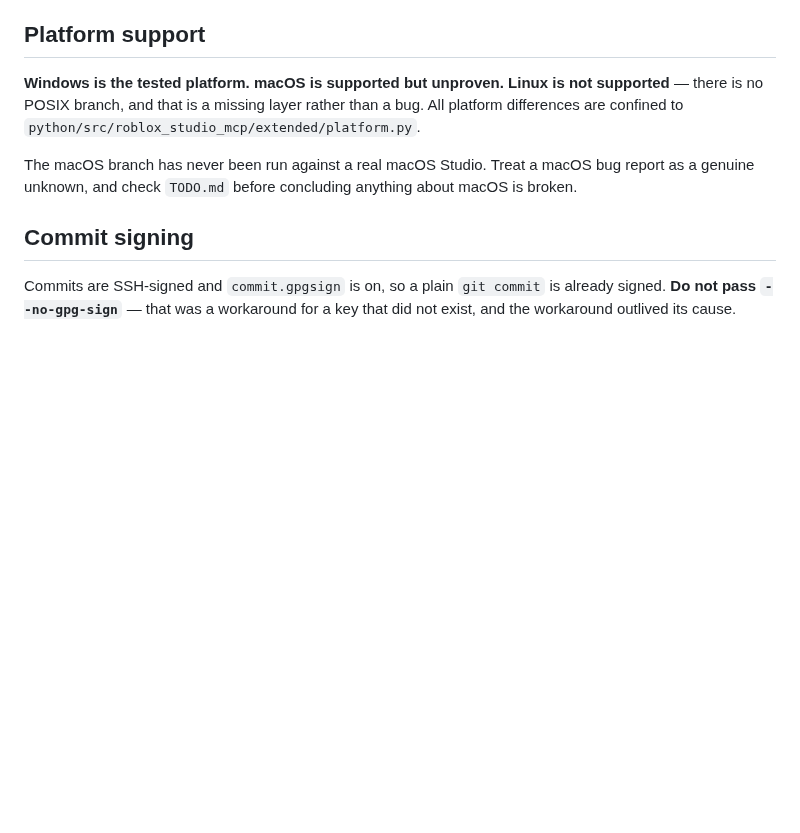
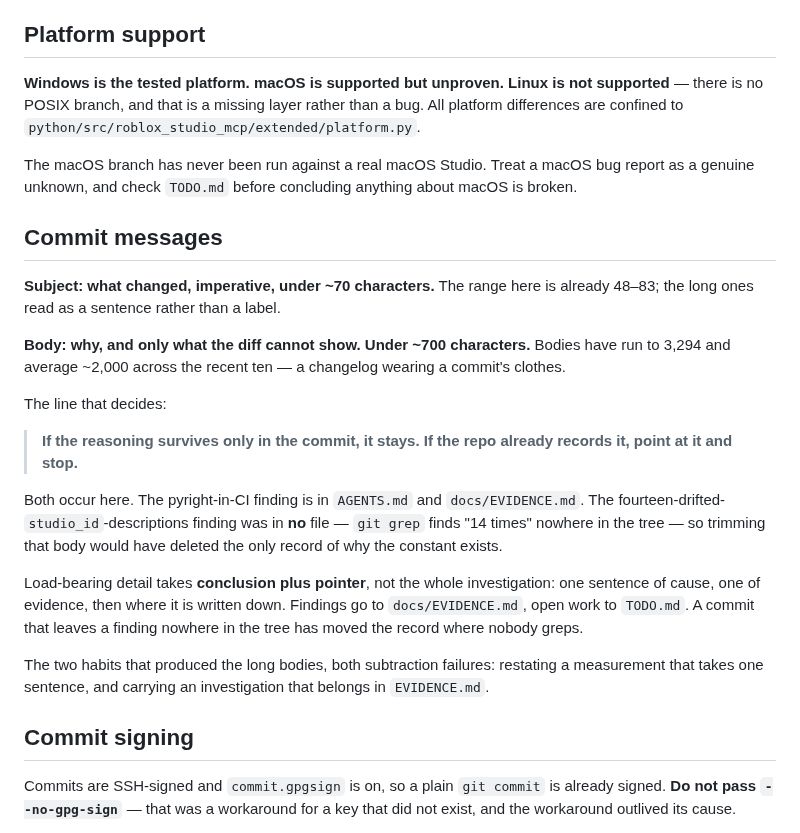
Before and after one commit to bdidk235/RobloxStudioMCP, a Markdown page: CONTRIBUTING.md, the part around the change. Rendered like a GitHub page; blank space fills up the shorter version.

Commit message:
Cap commit bodies at what the diff cannot show
Measured first, because "too long" is a judgement and the numbers were not in
front of me. Bodies on the recent ten run 1,241-3,294 chars, ~2,000 average;
all-time total 136,880. Subjects run 48-83, which is already a reasonable
range, so the rule leaves subjects alone.

The rule added to CONTRIBUTING.md turns on one distinction rather than on
length: if the reasoning survives only in the commit it stays, and if the repo
already records it the commit points and stops. Both cases are real here. The
pyright-in-CI finding is in AGENTS.md and docs/EVIDENCE.md. The
fourteen-drifted-studio_id-descriptions finding was in no file at all - grep for
"14 times" or "3591" finds nothing in the tree - so trimming that body would
have deleted the only record of why the constant exists. That is the failure a
length cap invites.

Names the two habits that produced the long bodies, since both are subtraction
failures rather than verbosity: restating a measurement that fits in one
sentence, and carrying an investigation that belongs in EVIDENCE.md.

First draft of the section was 2,088 chars - itself four times the budget it
sets. Cut to 1,266 before committing, which is the rule being applied to the
rule. CONTRIBUTING.md is ungated, so nothing but reading catches this.

Gates: 742 passed, 2 skipped.

```diff
--- a/CONTRIBUTING.md
+++ b/CONTRIBUTING.md
@@ -104,6 +104,34 @@ The macOS branch has never been run against a real macOS Studio. Treat a macOS
 bug report as a genuine unknown, and check `TODO.md` before concluding anything
 about macOS is broken.
 
+## Commit messages
+
+**Subject: what changed, imperative, under ~70 characters.** The range here is
+already 48–83; the long ones read as a sentence rather than a label.
+
+**Body: why, and only what the diff cannot show. Under ~700 characters.** Bodies
+have run to 3,294 and average ~2,000 across the recent ten — a changelog wearing
+a commit's clothes.
+
+The line that decides:
+
+> **If the reasoning survives only in the commit, it stays.**
+> **If the repo already records it, point at it and stop.**
+
+Both occur here. The pyright-in-CI finding is in `AGENTS.md` and
+`docs/EVIDENCE.md`. The fourteen-drifted-`studio_id`-descriptions finding was in
+**no** file — `git grep` finds "14 times" nowhere in the tree — so trimming that
+body would have deleted the only record of why the constant exists.
+
+Load-bearing detail takes **conclusion plus pointer**, not the whole
+investigation: one sentence of cause, one of evidence, then where it is written
+down. Findings go to `docs/EVIDENCE.md`, open work to `TODO.md`. A commit that
+leaves a finding nowhere in the tree has moved the record where nobody greps.
+
+The two habits that produced the long bodies, both subtraction failures:
+restating a measurement that takes one sentence, and carrying an investigation
+that belongs in `EVIDENCE.md`.
+
 ## Commit signing
 
 Commits are SSH-signed and `commit.gpgsign` is on, so a plain `git commit` is
```
